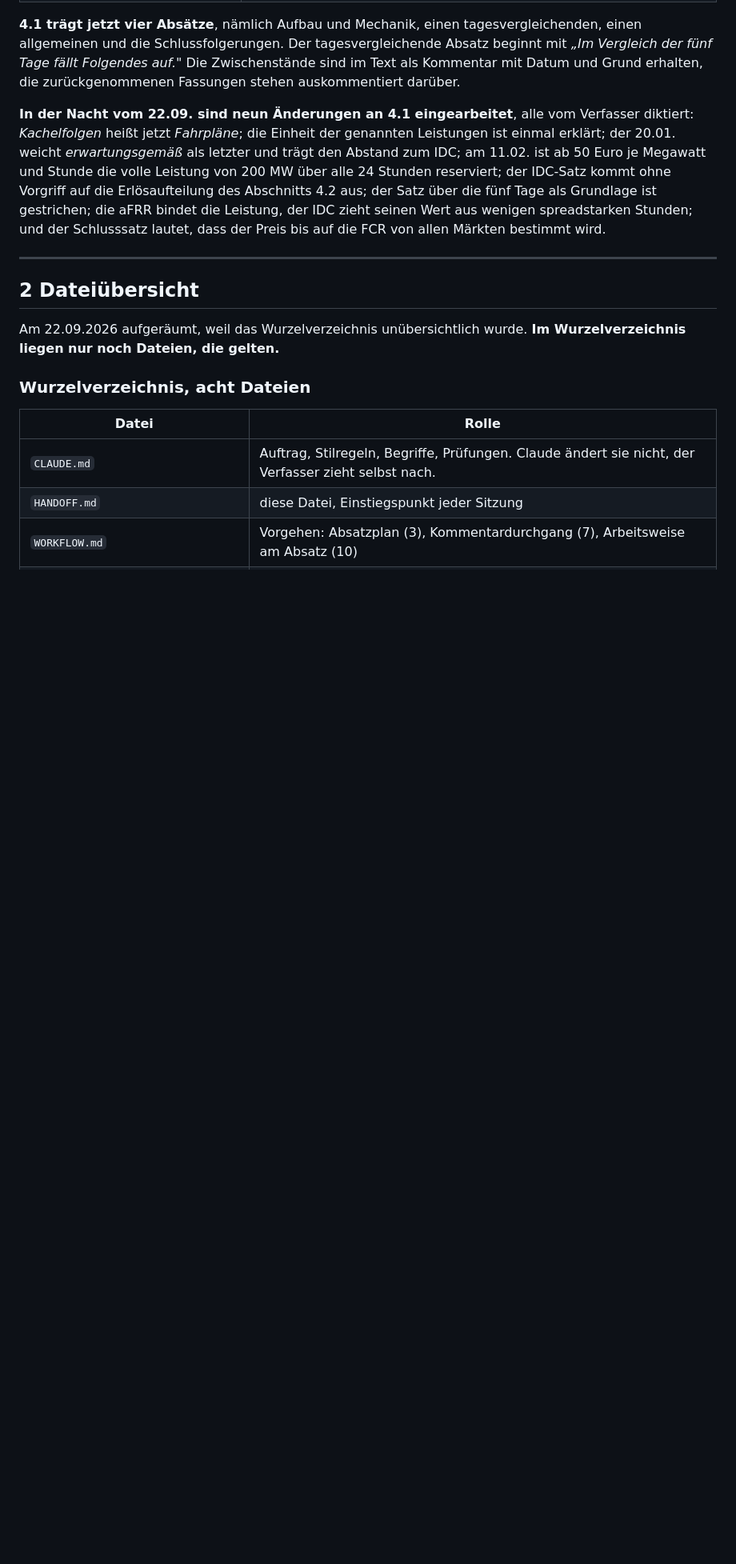
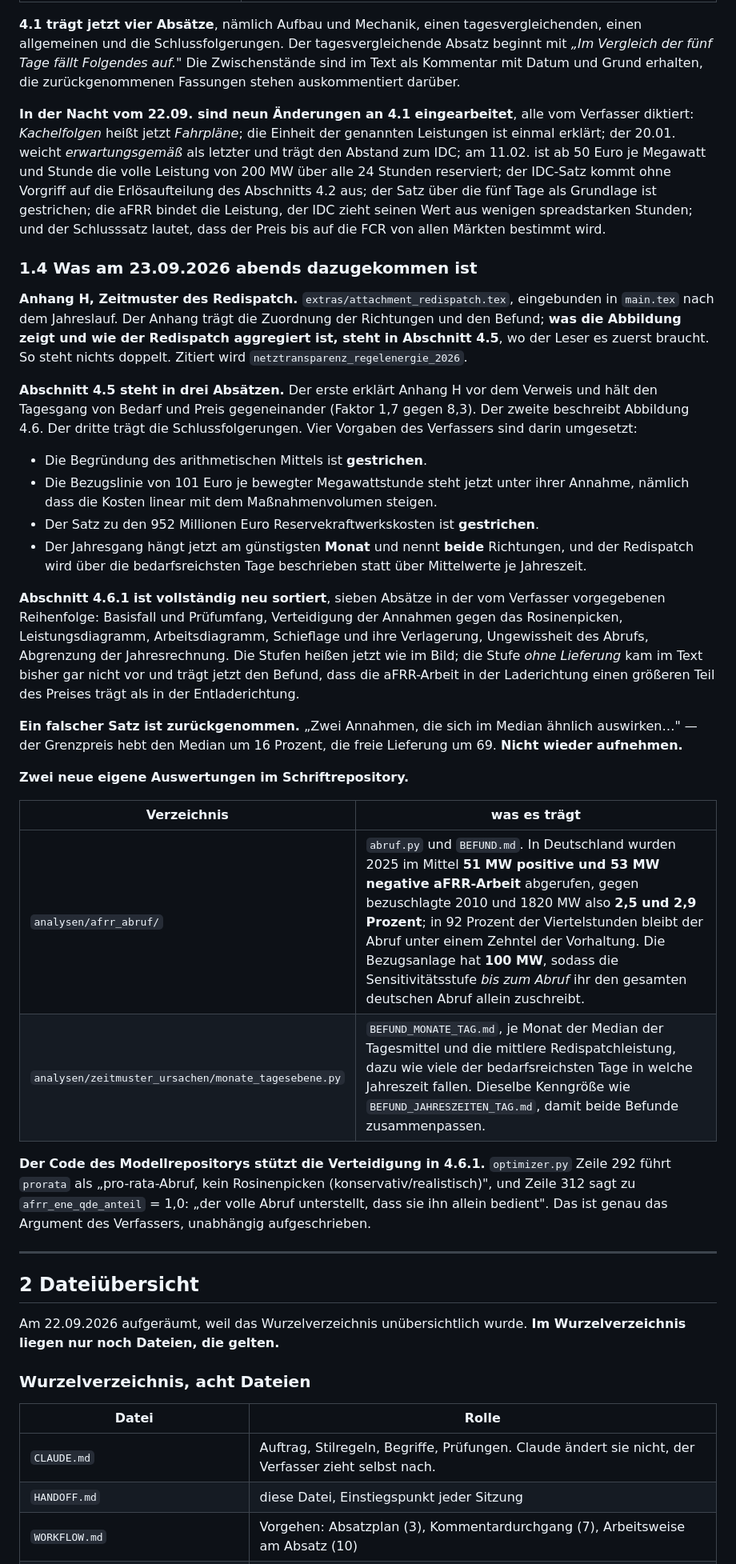
Before and after one commit to nikolaus0812/Masterarbeit-Ausgestaltung-eines-Marktmechanismus-fuer-kurative-Systemfuehrung-zur-Engpassbehebung, a Markdown page: HANDOFF.md, the part around one of its changes. Shown at 80% size. Rendered like a GitHub page; blank space fills up the shorter version.

```diff
--- a/HANDOFF.md
+++ b/HANDOFF.md
@@ -121,6 +121,57 @@ Erlösaufteilung des Abschnitts 4.2 aus; der Satz über die fünf Tage als
 Grundlage ist gestrichen; die aFRR bindet die Leistung, der IDC zieht seinen
 Wert aus wenigen spreadstarken Stunden; und der Schlusssatz lautet, dass der
 Preis bis auf die FCR von allen Märkten bestimmt wird.
+
+### 1.4 Was am 23.09.2026 abends dazugekommen ist
+
+**Anhang H, Zeitmuster des Redispatch.** `extras/attachment_redispatch.tex`,
+eingebunden in `main.tex` nach dem Jahreslauf. Der Anhang trägt die
+Zuordnung der Richtungen und den Befund; **was die Abbildung zeigt und wie
+der Redispatch aggregiert ist, steht in Abschnitt 4.5**, wo der Leser es
+zuerst braucht. So steht nichts doppelt. Zitiert wird
+`netztransparenz_regelenergie_2026`.
+
+**Abschnitt 4.5 steht in drei Absätzen.** Der erste erklärt Anhang H vor dem
+Verweis und hält den Tagesgang von Bedarf und Preis gegeneinander (Faktor
+1,7 gegen 8,3). Der zweite beschreibt Abbildung 4.6. Der dritte trägt die
+Schlussfolgerungen. Vier Vorgaben des Verfassers sind darin umgesetzt:
+
+- Die Begründung des arithmetischen Mittels ist **gestrichen**.
+- Die Bezugslinie von 101 Euro je bewegter Megawattstunde steht jetzt unter
+  ihrer Annahme, nämlich dass die Kosten linear mit dem Maßnahmenvolumen
+  steigen.
+- Der Satz zu den 952 Millionen Euro Reservekraftwerkskosten ist
+  **gestrichen**.
+- Der Jahresgang hängt jetzt am günstigsten **Monat** und nennt **beide**
+  Richtungen, und der Redispatch wird über die bedarfsreichsten Tage
+  beschrieben statt über Mittelwerte je Jahreszeit.
+
+**Abschnitt 4.6.1 ist vollständig neu sortiert**, sieben Absätze in der vom
+Verfasser vorgegebenen Reihenfolge: Basisfall und Prüfumfang, Verteidigung
+der Annahmen gegen das Rosinenpicken, Leistungsdiagramm, Arbeitsdiagramm,
+Schieflage und ihre Verlagerung, Ungewissheit des Abrufs, Abgrenzung der
+Jahresrechnung. Die Stufen heißen jetzt wie im Bild; die Stufe *ohne
+Lieferung* kam im Text bisher gar nicht vor und trägt jetzt den Befund, dass
+die aFRR-Arbeit in der Laderichtung einen größeren Teil des Preises trägt
+als in der Entladerichtung.
+
+**Ein falscher Satz ist zurückgenommen.** „Zwei Annahmen, die sich im Median
+ähnlich auswirken…" — der Grenzpreis hebt den Median um 16 Prozent, die
+freie Lieferung um 69. **Nicht wieder aufnehmen.**
+
+**Zwei neue eigene Auswertungen im Schriftrepository.**
+
+| Verzeichnis | was es trägt |
+|---|---|
+| `analysen/afrr_abruf/` | `abruf.py` und `BEFUND.md`. In Deutschland wurden 2025 im Mittel **51 MW positive und 53 MW negative aFRR-Arbeit** abgerufen, gegen bezuschlagte 2010 und 1820 MW also **2,5 und 2,9 Prozent**; in 92 Prozent der Viertelstunden bleibt der Abruf unter einem Zehntel der Vorhaltung. Die Bezugsanlage hat **100 MW**, sodass die Sensitivitätsstufe *bis zum Abruf* ihr den gesamten deutschen Abruf allein zuschreibt. |
+| `analysen/zeitmuster_ursachen/monate_tagesebene.py` | `BEFUND_MONATE_TAG.md`, je Monat der Median der Tagesmittel und die mittlere Redispatchleistung, dazu wie viele der bedarfsreichsten Tage in welche Jahreszeit fallen. Dieselbe Kenngröße wie `BEFUND_JAHRESZEITEN_TAG.md`, damit beide Befunde zusammenpassen. |
+
+**Der Code des Modellrepositorys stützt die Verteidigung in 4.6.1.**
+`optimizer.py` Zeile 292 führt `prorata` als „pro-rata-Abruf, kein
+Rosinenpicken (konservativ/realistisch)", und Zeile 312 sagt zu
+`afrr_ene_qde_anteil` = 1,0: „der volle Abruf unterstellt, dass sie ihn
+allein bedient". Das ist genau das Argument des Verfassers, unabhängig
+aufgeschrieben.
 
 ---
 
```
Also changed, not shown: other parts of HANDOFF.md (+32 -15 lines).
